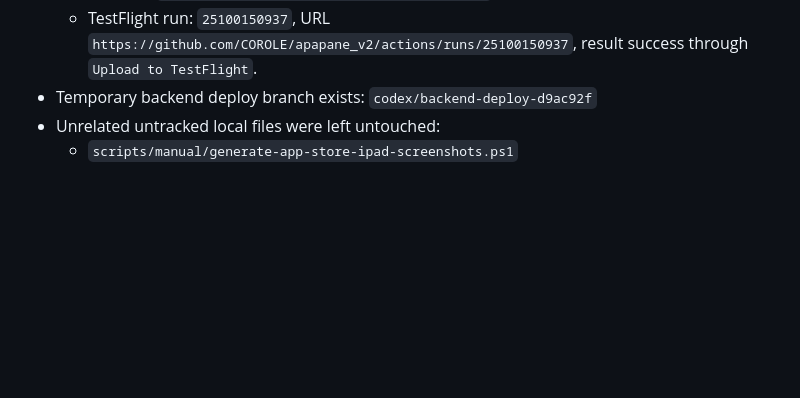
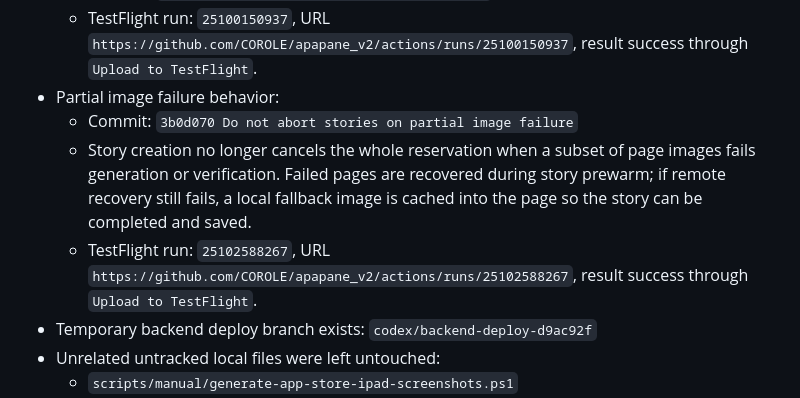
Before and after one commit to COROLE/apapane_v2, a Markdown page: AGENTS.md, the part around the change. GitHub-like rendering; blank space fills up the shorter version.

Commit message:
Document partial image failure handling [skip ci]

```diff
--- a/AGENTS.md
+++ b/AGENTS.md
@@ -268,6 +268,13 @@ State as of 2026-04-28 JST:
     now rejects iOS 18.5 SDK / Xcode 16.4 uploads.
   - Commit: `2682199 Use Xcode 26 runner for TestFlight`
   - TestFlight run: `25100150937`, URL `https://github.com/COROLE/apapane_v2/actions/runs/25100150937`, result success through `Upload to TestFlight`.
+- Partial image failure behavior:
+  - Commit: `3b0d070 Do not abort stories on partial image failure`
+  - Story creation no longer cancels the whole reservation when a subset of
+    page images fails generation or verification. Failed pages are recovered
+    during story prewarm; if remote recovery still fails, a local fallback image
+    is cached into the page so the story can be completed and saved.
+  - TestFlight run: `25102588267`, URL `https://github.com/COROLE/apapane_v2/actions/runs/25102588267`, result success through `Upload to TestFlight`.
 - Temporary backend deploy branch exists: `codex/backend-deploy-d9ac92f`
 - Unrelated untracked local files were left untouched:
   - `scripts/manual/generate-app-store-ipad-screenshots.ps1`
```
